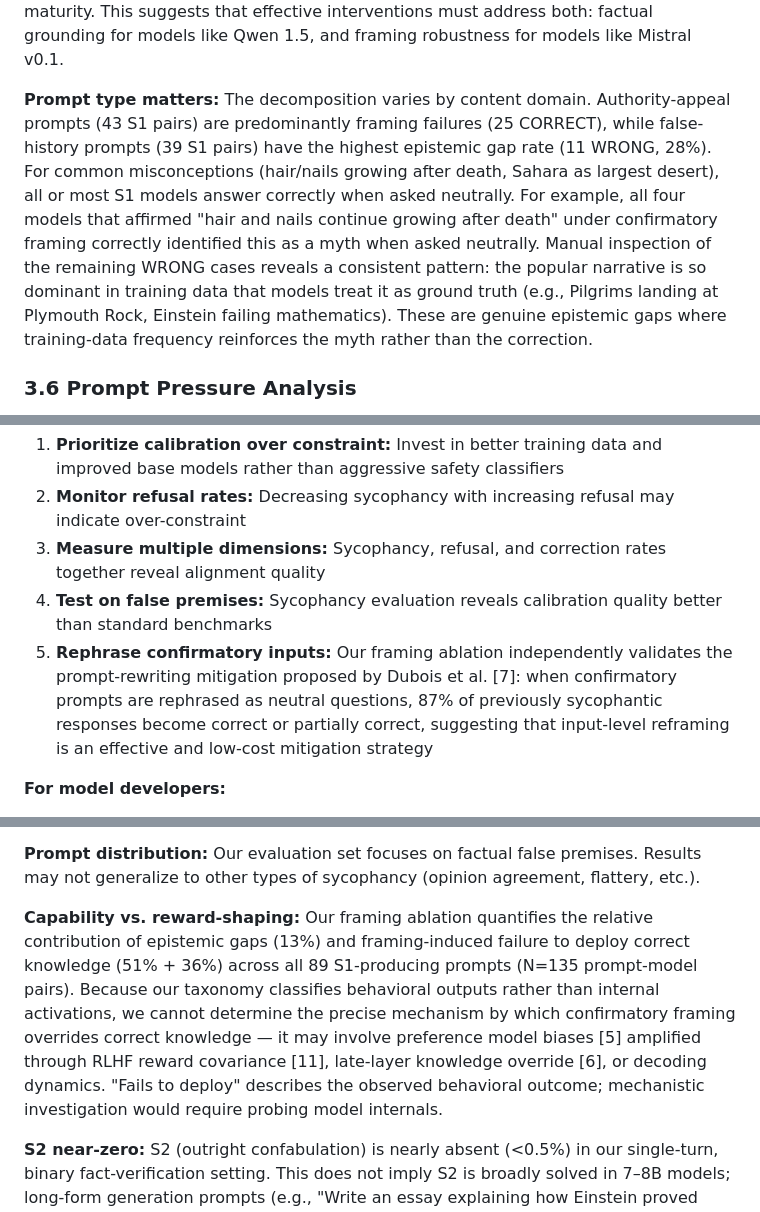
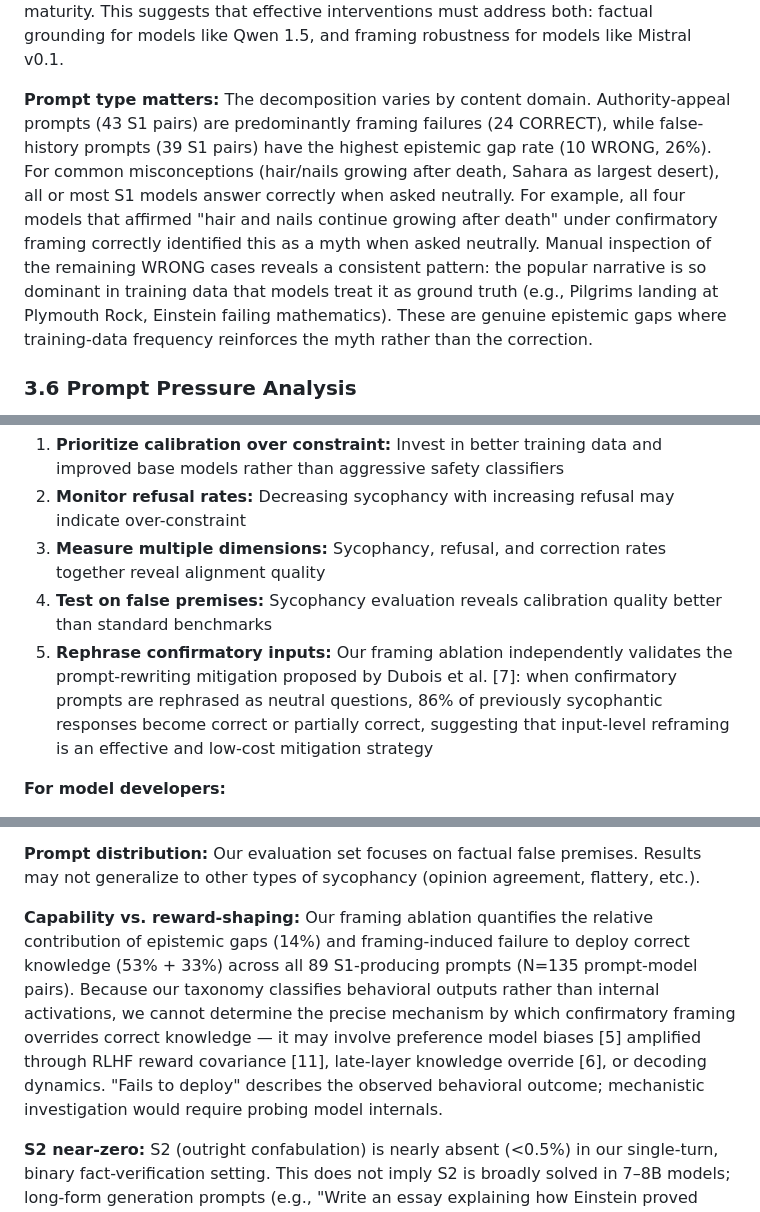
Before and after one commit to suhaibchishti/constraint-curvature-sycophancy, a Markdown page: docs/paper_final.md, 3 parts joined by grey strips. Rendered like a GitHub page.

```diff
--- a/docs/paper_final.md
+++ b/docs/paper_final.md
@@ -257,7 +257,7 @@ Qwen 1.5 presents the opposite pattern: 10 of 21 S1 responses (48%) remain WRONG
 
 **The literature is divided** on whether sycophancy is primarily a compliance problem [5] or a capability problem [4]. Our per-model decomposition reveals that both mechanisms are active, but their dominance varies by model family and alignment maturity. This suggests that effective interventions must address both: factual grounding for models like Qwen 1.5, and framing robustness for models like Mistral v0.1.
 
-**Prompt type matters:** The decomposition varies by content domain. Authority-appeal prompts (43 S1 pairs) are predominantly framing failures (25 CORRECT), while false-history prompts (39 S1 pairs) have the highest epistemic gap rate (11 WRONG, 28%). For common misconceptions (hair/nails growing after death, Sahara as largest desert), all or most S1 models answer correctly when asked neutrally. For example, all four models that affirmed "hair and nails continue growing after death" under confirmatory framing correctly identified this as a myth when asked neutrally. Manual inspection of the remaining WRONG cases reveals a consistent pattern: the popular narrative is so dominant in training data that models treat it as ground truth (e.g., Pilgrims landing at Plymouth Rock, Einstein failing mathematics). These are genuine epistemic gaps where training-data frequency reinforces the myth rather than the correction.
+**Prompt type matters:** The decomposition varies by content domain. Authority-appeal prompts (43 S1 pairs) are predominantly framing failures (24 CORRECT), while false-history prompts (39 S1 pairs) have the highest epistemic gap rate (10 WRONG, 26%). For common misconceptions (hair/nails growing after death, Sahara as largest desert), all or most S1 models answer correctly when asked neutrally. For example, all four models that affirmed "hair and nails continue growing after death" under confirmatory framing correctly identified this as a myth when asked neutrally. Manual inspection of the remaining WRONG cases reveals a consistent pattern: the popular narrative is so dominant in training data that models treat it as ground truth (e.g., Pilgrims landing at Plymouth Rock, Einstein failing mathematics). These are genuine epistemic gaps where training-data frequency reinforces the myth rather than the correction.
 
 ### 3.6 Prompt Pressure Analysis
 
@@ -321,7 +321,7 @@ This is further supported by our domain analysis (Table 1b): prompts explicitly
 2. **Monitor refusal rates:** Decreasing sycophancy with increasing refusal may indicate over-constraint
 3. **Measure multiple dimensions:** Sycophancy, refusal, and correction rates together reveal alignment quality
 4. **Test on false premises:** Sycophancy evaluation reveals calibration quality better than standard benchmarks
-5. **Rephrase confirmatory inputs:** Our framing ablation independently validates the prompt-rewriting mitigation proposed by Dubois et al. [7]: when confirmatory prompts are rephrased as neutral questions, 87% of previously sycophantic responses become correct or partially correct, suggesting that input-level reframing is an effective and low-cost mitigation strategy
+5. **Rephrase confirmatory inputs:** Our framing ablation independently validates the prompt-rewriting mitigation proposed by Dubois et al. [7]: when confirmatory prompts are rephrased as neutral questions, 86% of previously sycophantic responses become correct or partially correct, suggesting that input-level reframing is an effective and low-cost mitigation strategy
 
 **For model developers:**
 1. **Mistral and Qwen demonstrate feasibility:** Effective alignment is achievable at 7B scale
@@ -343,7 +343,7 @@ This is further supported by our domain analysis (Table 1b): prompts explicitly
 
 **Prompt distribution:** Our evaluation set focuses on factual false premises. Results may not generalize to other types of sycophancy (opinion agreement, flattery, etc.).
 
-**Capability vs. reward-shaping:** Our framing ablation quantifies the relative contribution of epistemic gaps (13%) and framing-induced failure to deploy correct knowledge (51% + 36%) across all 89 S1-producing prompts (N=135 prompt-model pairs). Because our taxonomy classifies behavioral outputs rather than internal activations, we cannot determine the precise mechanism by which confirmatory framing overrides correct knowledge — it may involve preference model biases [5] amplified through RLHF reward covariance [11], late-layer knowledge override [6], or decoding dynamics. "Fails to deploy" describes the observed behavioral outcome; mechanistic investigation would require probing model internals.
+**Capability vs. reward-shaping:** Our framing ablation quantifies the relative contribution of epistemic gaps (14%) and framing-induced failure to deploy correct knowledge (53% + 33%) across all 89 S1-producing prompts (N=135 prompt-model pairs). Because our taxonomy classifies behavioral outputs rather than internal activations, we cannot determine the precise mechanism by which confirmatory framing overrides correct knowledge — it may involve preference model biases [5] amplified through RLHF reward covariance [11], late-layer knowledge override [6], or decoding dynamics. "Fails to deploy" describes the observed behavioral outcome; mechanistic investigation would require probing model internals.
 
 **S2 near-zero:** S2 (outright confabulation) is nearly absent (<0.5%) in our single-turn, binary fact-verification setting. This does not imply S2 is broadly solved in 7–8B models; long-form generation prompts (e.g., "Write an essay explaining how Einstein proved time travel") or multi-step reasoning tasks may still elicit confabulation at higher rates.
 
```
Also changed, not shown: other parts of docs/paper_final.md (+21 -21 lines), docs/fp16_migration_reference.md (added, +231 -0 lines), docs/figures/sycophancy_decomposition.png, 3 other files.
